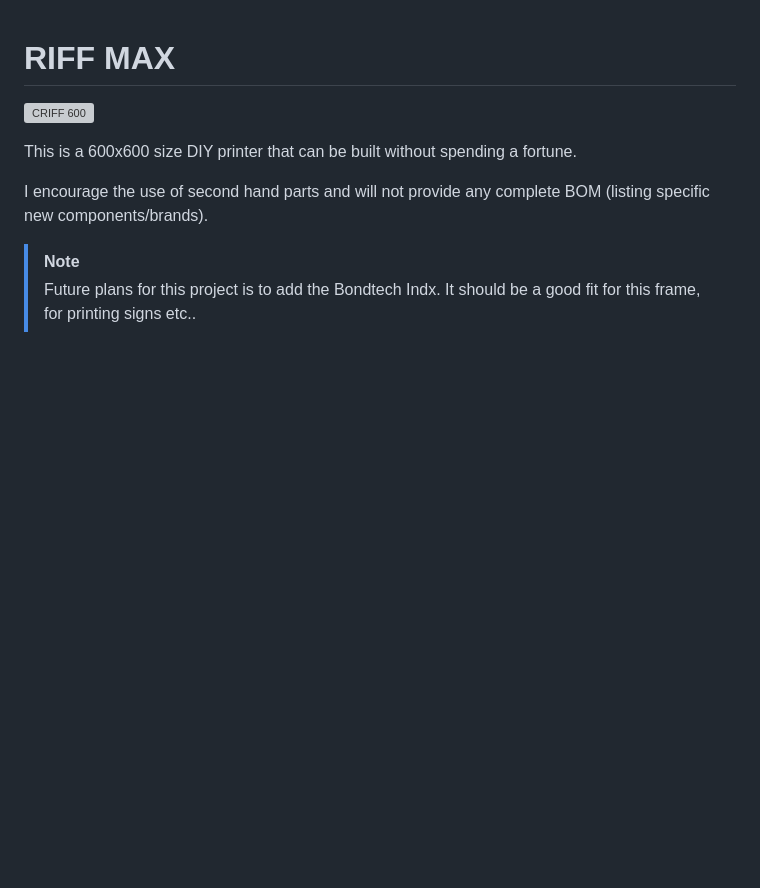
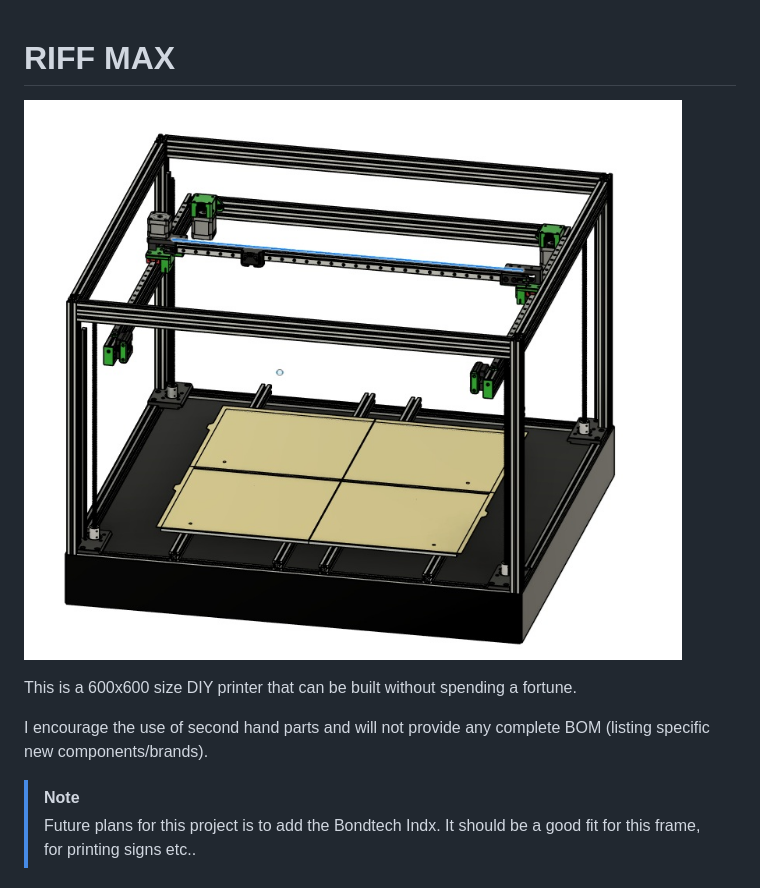
Before and after one commit to itesdahl/RIFFMAX, a Markdown page: README.md, the part around the change. Rendered like a GitHub page; pictures changed too: RIFF_MAX.jpg (added); blank space fills up the shorter version; grey boxes are pictures that could not be loaded.

Commit message:
New cad

```diff
--- a/README.md
+++ b/README.md
@@ -1,6 +1,6 @@
 # RIFF MAX
 
-![CRIFF 600](RIFF600max.jpg)
+![CRIFF 600](RIFF_MAX.jpg)
 
 This is a 600x600 size DIY printer that can be built without spending a fortune.
 
```
